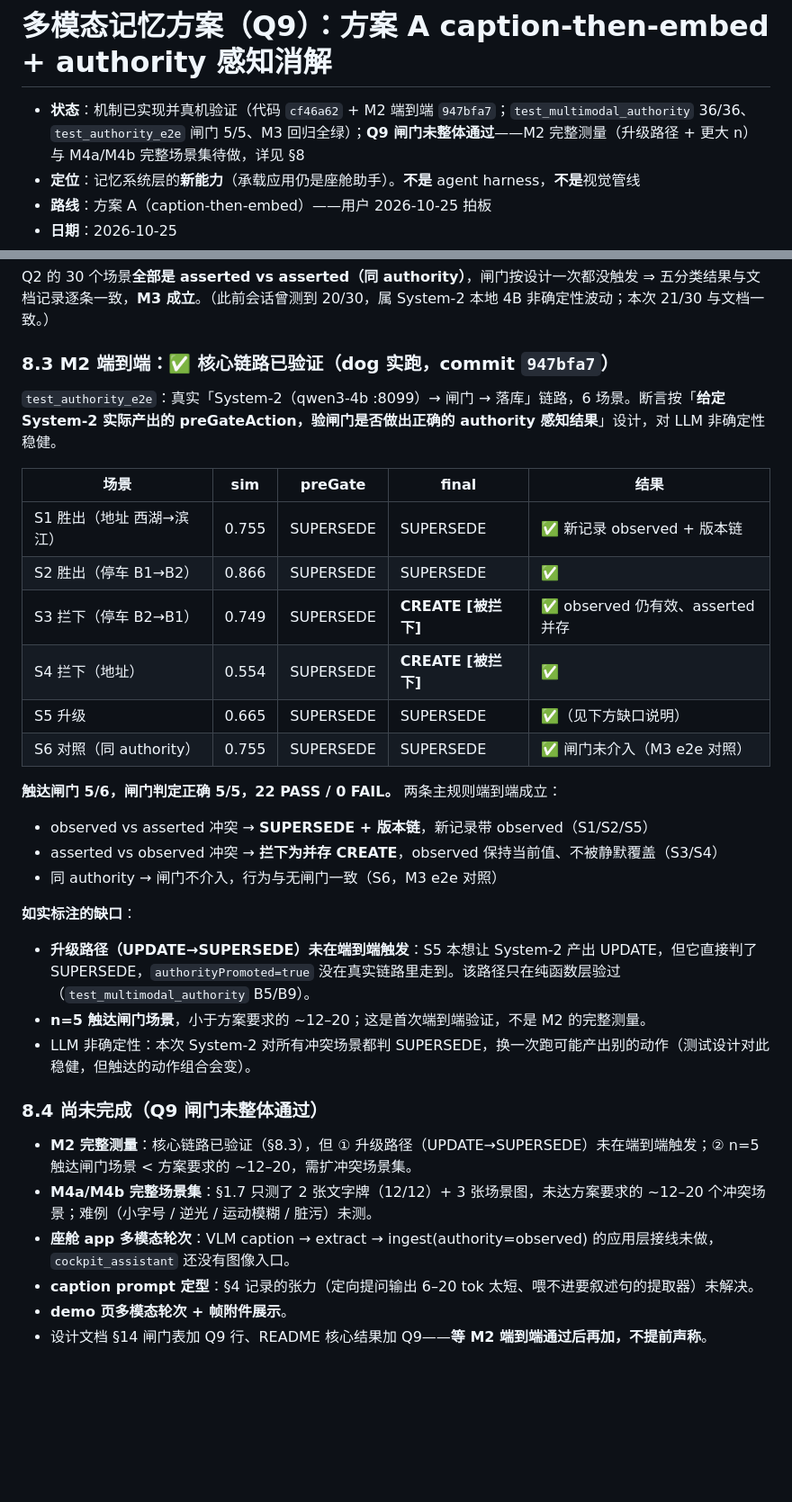
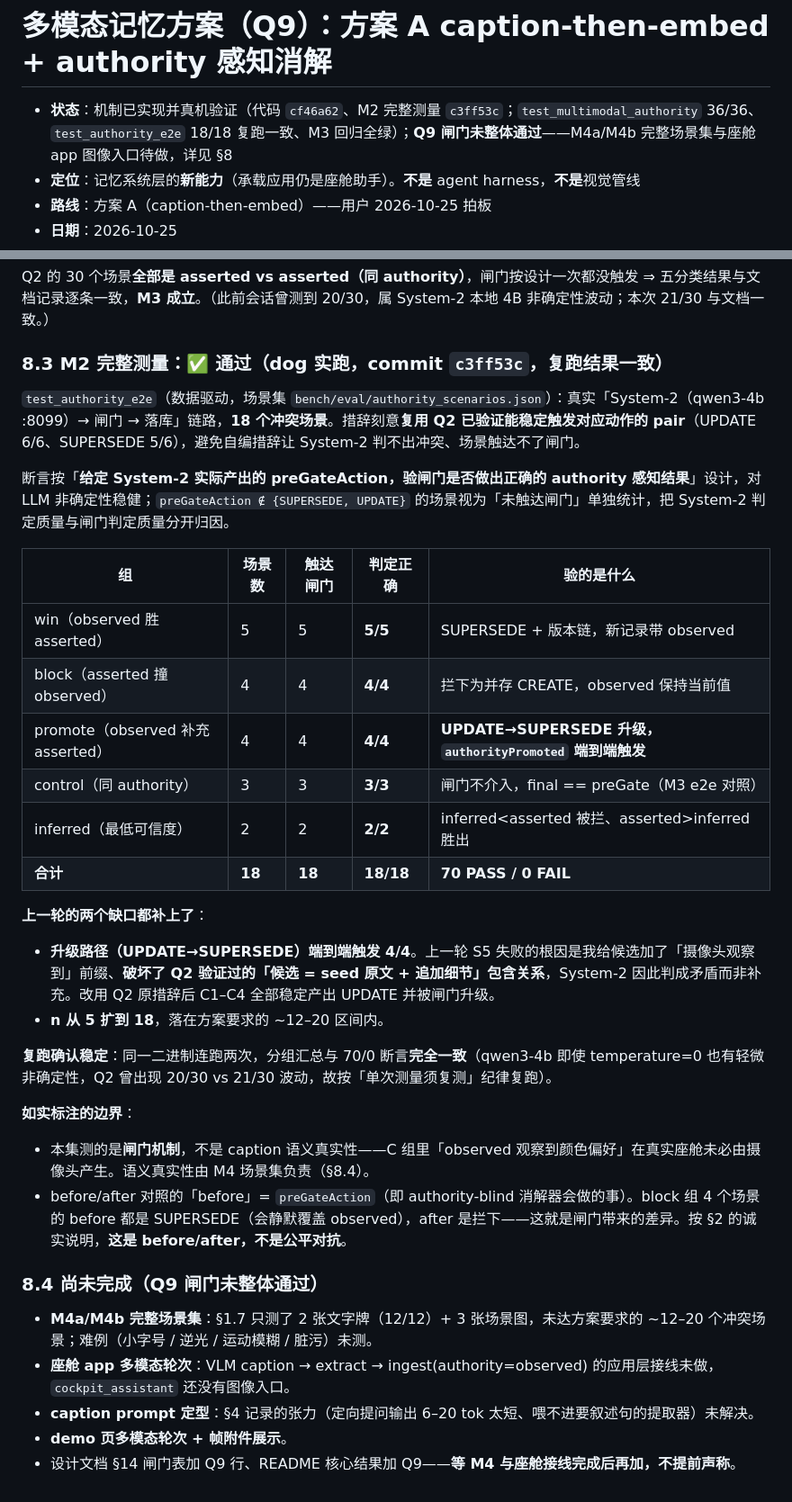
Before and after one commit to ranpin/memolink, a Markdown page: docs/q9_multimodal_plan.md, 2 parts joined by grey strips. Shown at 90% size. GitHub-like rendering; blank space fills up the shorter version.

Commit message:
docs: Q9 方案补 M2 完整测量结果（18/18）

```diff
--- a/docs/q9_multimodal_plan.md
+++ b/docs/q9_multimodal_plan.md
@@ -1,6 +1,6 @@
 # 多模态记忆方案（Q9）：方案 A caption-then-embed + authority 感知消解
 
-- **状态**：机制已实现并真机验证（代码 `cf46a62` + M2 端到端 `947bfa7`；`test_multimodal_authority` 36/36、`test_authority_e2e` 闸门 5/5、M3 回归全绿）；**Q9 闸门未整体通过**——M2 完整测量（升级路径 + 更大 n）与 M4a/M4b 完整场景集待做，详见 §8
+- **状态**：机制已实现并真机验证（代码 `cf46a62`、M2 完整测量 `c3ff53c`；`test_multimodal_authority` 36/36、`test_authority_e2e` 18/18 复跑一致、M3 回归全绿）；**Q9 闸门未整体通过**——M4a/M4b 完整场景集与座舱 app 图像入口待做，详见 §8
 - **定位**：记忆系统层的**新能力**（承载应用仍是座舱助手）。**不是** agent harness，**不是**视觉管线
 - **路线**：方案 A（caption-then-embed）——用户 2026-10-25 拍板
 - **日期**：2026-10-25
@@ -352,36 +352,37 @@ VLM caption → extract → ingest(authority=observed, source_image) 在 dog 端
 
 Q2 的 30 个场景**全部是 asserted vs asserted（同 authority）**，闸门按设计一次都没触发 ⇒ 五分类结果与文档记录逐条一致，**M3 成立**。（此前会话曾测到 20/30，属 System-2 本地 4B 非确定性波动；本次 21/30 与文档一致。）
 
-### 8.3 M2 端到端：✅ 核心链路已验证（dog 实跑，commit `947bfa7`）
+### 8.3 M2 完整测量：✅ 通过（dog 实跑，commit `c3ff53c`，复跑结果一致）
 
-`test_authority_e2e`：真实「System-2（qwen3-4b :8099）→ 闸门 → 落库」链路，6 场景。断言按「**给定 System-2 实际产出的 preGateAction，验闸门是否做出正确的 authority 感知结果**」设计，对 LLM 非确定性稳健。
+`test_authority_e2e`（数据驱动，场景集 `bench/eval/authority_scenarios.json`）：真实「System-2（qwen3-4b :8099）→ 闸门 → 落库」链路，**18 个冲突场景**。措辞刻意**复用 Q2 已验证能稳定触发对应动作的 pair**（UPDATE 6/6、SUPERSEDE 5/6），避免自编措辞让 System-2 判不出冲突、场景触达不了闸门。
 
-| 场景 | sim | preGate | final | 结果 |
+断言按「**给定 System-2 实际产出的 preGateAction，验闸门是否做出正确的 authority 感知结果**」设计，对 LLM 非确定性稳健；`preGateAction ∉ {SUPERSEDE, UPDATE}` 的场景视为「未触达闸门」单独统计，把 System-2 判定质量与闸门判定质量分开归因。
+
+| 组 | 场景数 | 触达闸门 | 判定正确 | 验的是什么 |
 |---|---|---|---|---|
-| S1 胜出（地址 西湖→滨江） | 0.755 | SUPERSEDE | SUPERSEDE | ✅ 新记录 observed + 版本链 |
-| S2 胜出（停车 B1→B2） | 0.866 | SUPERSEDE | SUPERSEDE | ✅ |
-| S3 拦下（停车 B2→B1） | 0.749 | SUPERSEDE | **CREATE [被拦下]** | ✅ observed 仍有效、asserted 并存 |
-| S4 拦下（地址） | 0.554 | SUPERSEDE | **CREATE [被拦下]** | ✅ |
-| S5 升级 | 0.665 | SUPERSEDE | SUPERSEDE | ✅（见下方缺口说明） |
-| S6 对照（同 authority） | 0.755 | SUPERSEDE | SUPERSEDE | ✅ 闸门未介入（M3 e2e 对照） |
+| win（observed 胜 asserted） | 5 | 5 | **5/5** | SUPERSEDE + 版本链，新记录带 observed |
+| block（asserted 撞 observed） | 4 | 4 | **4/4** | 拦下为并存 CREATE，observed 保持当前值 |
+| promote（observed 补充 asserted） | 4 | 4 | **4/4** | **UPDATE→SUPERSEDE 升级，`authorityPromoted` 端到端触发** |
+| control（同 authority） | 3 | 3 | **3/3** | 闸门不介入，final == preGate（M3 e2e 对照） |
+| inferred（最低可信度） | 2 | 2 | **2/2** | inferred<asserted 被拦、asserted>inferred 胜出 |
+| **合计** | **18** | **18** | **18/18** | **70 PASS / 0 FAIL** |
 
-**触达闸门 5/6，闸门判定正确 5/5，22 PASS / 0 FAIL。** 两条主规则端到端成立：
+**上一轮的两个缺口都补上了**：
 
-- observed vs asserted 冲突 → **SUPERSEDE + 版本链**，新记录带 observed（S1/S2/S5）
-- asserted vs observed 冲突 → **拦下为并存 CREATE**，observed 保持当前值、不被静默覆盖（S3/S4）
-- 同 authority → 闸门不介入，行为与无闸门一致（S6，M3 e2e 对照）
+- **升级路径（UPDATE→SUPERSEDE）端到端触发 4/4**。上一轮 S5 失败的根因是我给候选加了「摄像头观察到」前缀、**破坏了 Q2 验证过的「候选 = seed 原文 + 追加细节」包含关系**，System-2 因此判成矛盾而非补充。改用 Q2 原措辞后 C1–C4 全部稳定产出 UPDATE 并被闸门升级。
+- **n 从 5 扩到 18**，落在方案要求的 ~12–20 区间内。
 
-**如实标注的缺口**：
+**复跑确认稳定**：同一二进制连跑两次，分组汇总与 70/0 断言**完全一致**（qwen3-4b 即使 temperature=0 也有轻微非确定性，Q2 曾出现 20/30 vs 21/30 波动，故按「单次测量须复测」纪律复跑）。
 
-- **升级路径（UPDATE→SUPERSEDE）未在端到端触发**：S5 本想让 System-2 产出 UPDATE，但它直接判了 SUPERSEDE，`authorityPromoted=true` 没在真实链路里走到。该路径只在纯函数层验过（`test_multimodal_authority` B5/B9）。
-- **n=5 触达闸门场景**，小于方案要求的 ~12–20；这是首次端到端验证，不是 M2 的完整测量。
-- LLM 非确定性：本次 System-2 对所有冲突场景都判 SUPERSEDE，换一次跑可能产出别的动作（测试设计对此稳健，但触达的动作组合会变）。
+**如实标注的边界**：
+
+- 本集测的是**闸门机制**，不是 caption 语义真实性——C 组里「observed 观察到颜色偏好」在真实座舱未必由摄像头产生。语义真实性由 M4 场景集负责（§8.4）。
+- before/after 对照的「before」= `preGateAction`（即 authority-blind 消解器会做的事）。block 组 4 个场景的 before 都是 SUPERSEDE（会静默覆盖 observed），after 是拦下——这就是闸门带来的差异。按 §2 的诚实说明，**这是 before/after，不是公平对抗**。
 
 ### 8.4 尚未完成（**Q9 闸门未整体通过**）
 
-- **M2 完整测量**：核心链路已验证（§8.3），但 ① 升级路径（UPDATE→SUPERSEDE）未在端到端触发；② n=5 触达闸门场景 < 方案要求的 ~12–20，需扩冲突场景集。
 - **M4a/M4b 完整场景集**：§1.7 只测了 2 张文字牌（12/12）+ 3 张场景图，未达方案要求的 ~12–20 个冲突场景；难例（小字号 / 逆光 / 运动模糊 / 脏污）未测。
 - **座舱 app 多模态轮次**：VLM caption → extract → ingest(authority=observed) 的应用层接线未做，`cockpit_assistant` 还没有图像入口。
 - **caption prompt 定型**：§4 记录的张力（定向提问输出 6–20 tok 太短、喂不进要叙述句的提取器）未解决。
 - **demo 页多模态轮次 + 帧附件展示**。
-- 设计文档 §14 闸门表加 Q9 行、README 核心结果加 Q9——**等 M2 端到端通过后再加，不提前声称**。
+- 设计文档 §14 闸门表加 Q9 行、README 核心结果加 Q9——**等 M4 与座舱接线完成后再加，不提前声称**。
```
